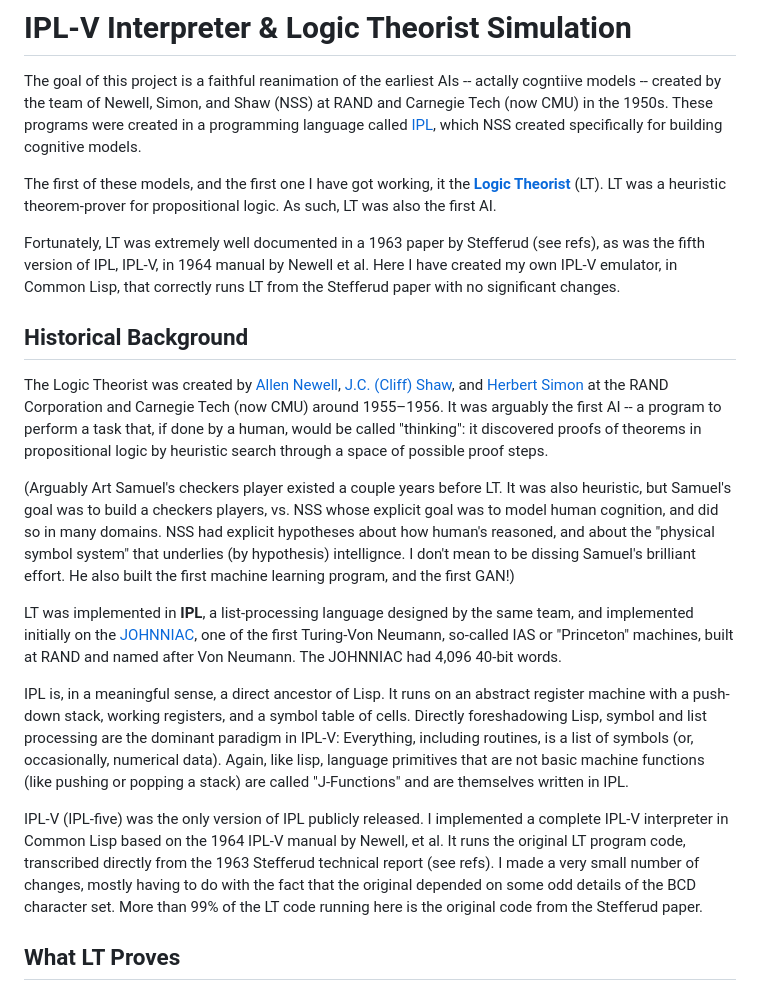
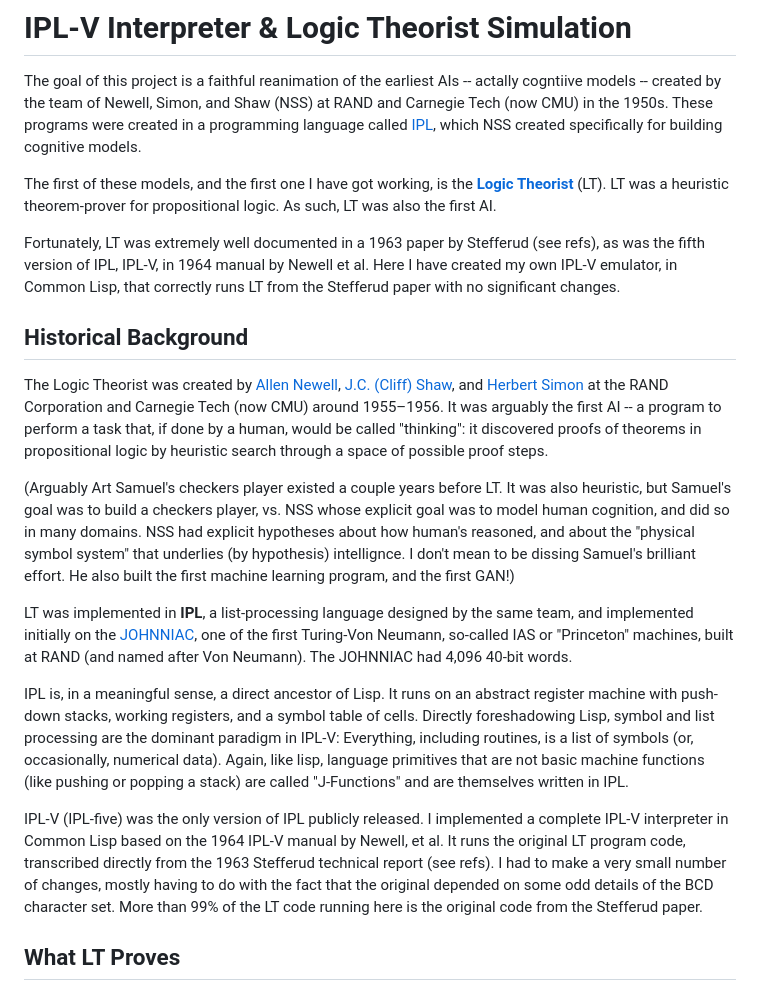
Before and after one commit to jeffshrager/IPL-V, a Markdown page: README.md, the part around one of its changes. Rendered like a GitHub page.

```diff
--- a/README.md
+++ b/README.md
@@ -7,7 +7,7 @@ programs were created in a programming language called
 [IPL](https://en.wikipedia.org/wiki/Information_Processing_Language),
 which NSS created specifically for building cognitive models.
 
-The first of these models, and the first one I have got working, it
+The first of these models, and the first one I have got working, is
 the [**Logic Theorist**](https://en.wikipedia.org/wiki/Logic_Theorist)
 (LT). LT was a heuristic theorem-prover for propositional logic. As
 such, LT was also the first AI.
@@ -32,7 +32,7 @@ proof steps.
 
 (Arguably Art Samuel's checkers player existed a couple years before
 LT. It was also heuristic, but Samuel's goal was to build a checkers
-players, vs. NSS whose explicit goal was to model human cognition, and
+player, vs. NSS whose explicit goal was to model human cognition, and
 did so in many domains. NSS had explicit hypotheses about how human's
 reasoned, and about the "physical symbol system" that underlies (by
 hypothesis) intellignce. I don't mean to be dissing Samuel's brilliant
@@ -43,10 +43,10 @@ LT was implemented in **IPL**, a list-processing language designed
 by the same team, and implemented initially on the
 [JOHNNIAC](https://en.wikipedia.org/wiki/JOHNNIAC), one of the first
 Turing-Von Neumann, so-called IAS or "Princeton" machines, built at
-RAND and named after Von Neumann. The JOHNNIAC had 4,096 40-bit words.
+RAND (and named after Von Neumann). The JOHNNIAC had 4,096 40-bit words.
 
 IPL is, in a meaningful sense, a direct ancestor of Lisp. It runs on
-an abstract register machine with a push-down stack, working
+an abstract register machine with push-down stacks, working
 registers, and a symbol table of cells. Directly foreshadowing Lisp,
 symbol and list processing are the dominant paradigm in IPL-V:
 Everything, including routines, is a list of symbols (or,
@@ -58,10 +58,10 @@ IPL-V (IPL-five) was the only version of IPL publicly released. I
 implemented a complete IPL-V interpreter in Common Lisp based on the
 1964 IPL-V manual by Newell, et al. It runs the original LT program
 code, transcribed directly from the 1963 Stefferud technical report
-(see refs). I made a very small number of changes, mostly having to do
-with the fact that the original depended on some odd details of the
-BCD character set. More than 99% of the LT code running here is the
-original code from the Stefferud paper.
+(see refs). I had to make a very small number of changes, mostly
+having to do with the fact that the original depended on some odd
+details of the BCD character set. More than 99% of the LT code running
+here is the original code from the Stefferud paper.
 
 ## What LT Proves
 
```
Also changed, not shown: other parts of README.md (+36 -10 lines).
